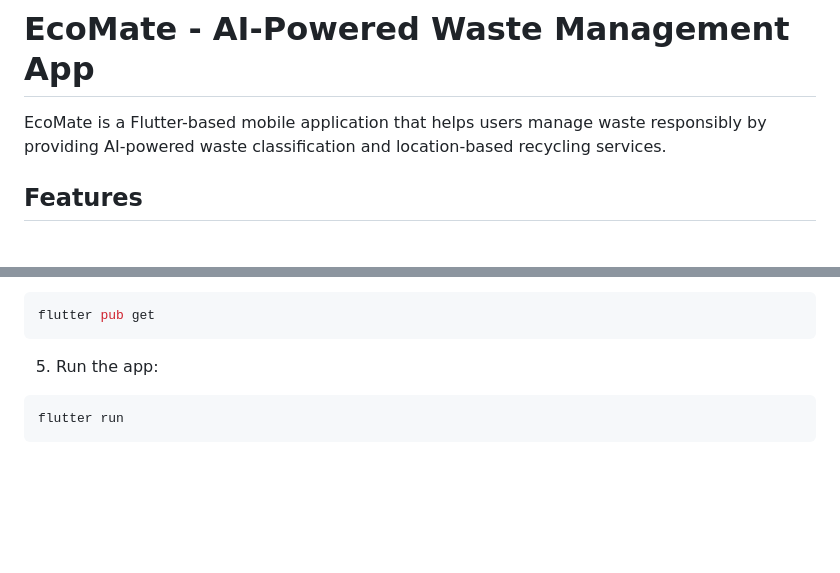
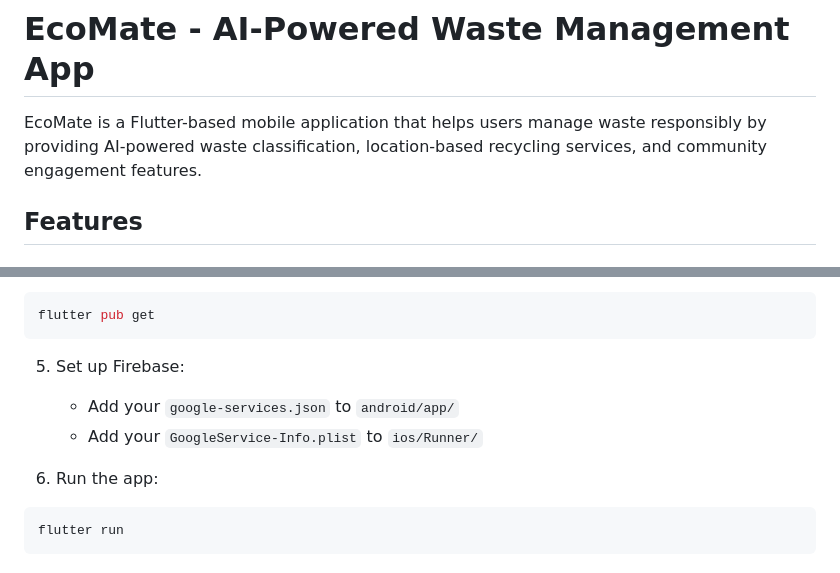
Before and after one commit to astlealoysius/Ecomate, a Markdown page: README.md, 2 parts joined by grey strips. Drawn GitHub-style; blank space fills up the shorter version.

````diff
--- a/README.md
+++ b/README.md
@@ -1,6 +1,6 @@
 # EcoMate - AI-Powered Waste Management App
 
-EcoMate is a Flutter-based mobile application that helps users manage waste responsibly by providing AI-powered waste classification and location-based recycling services.
+EcoMate is a Flutter-based mobile application that helps users manage waste responsibly by providing AI-powered waste classification, location-based recycling services, and community engagement features.
 
 ## Features
 
@@ -59,7 +85,11 @@ GEMINI_API_KEY=your_api_key_here
 flutter pub get
 ```
 
-5. Run the app:
+5. Set up Firebase:
+   - Add your `google-services.json` to `android/app/`
+   - Add your `GoogleService-Info.plist` to `ios/Runner/`
+
+6. Run the app:
 ```bash
 flutter run
 ```
````
Also changed, not shown: other parts of README.md (+57 -37 lines).
